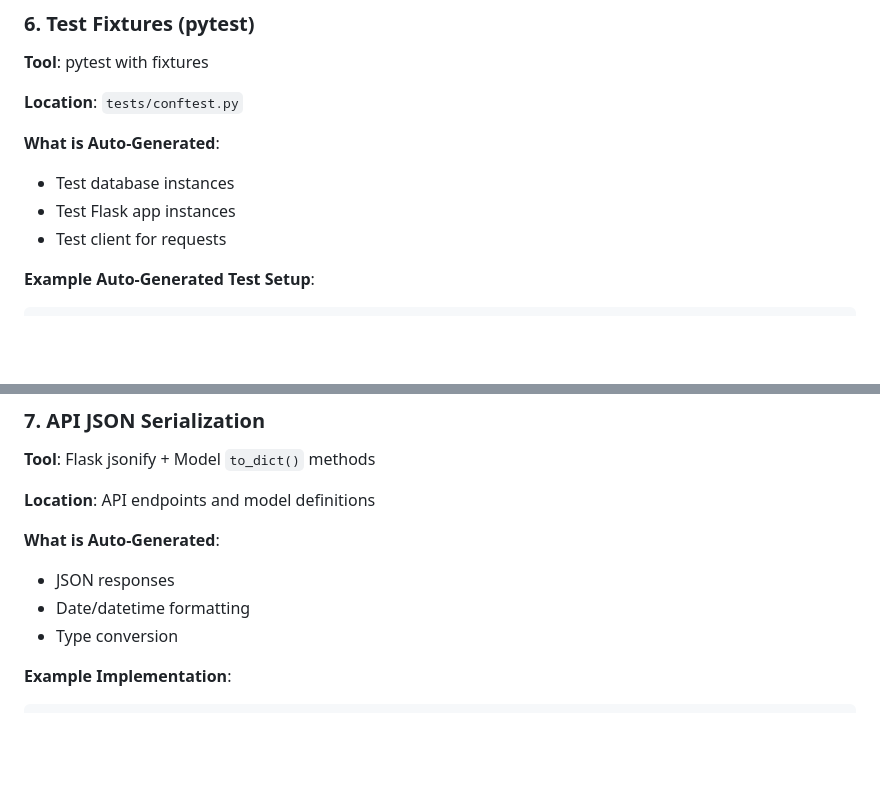
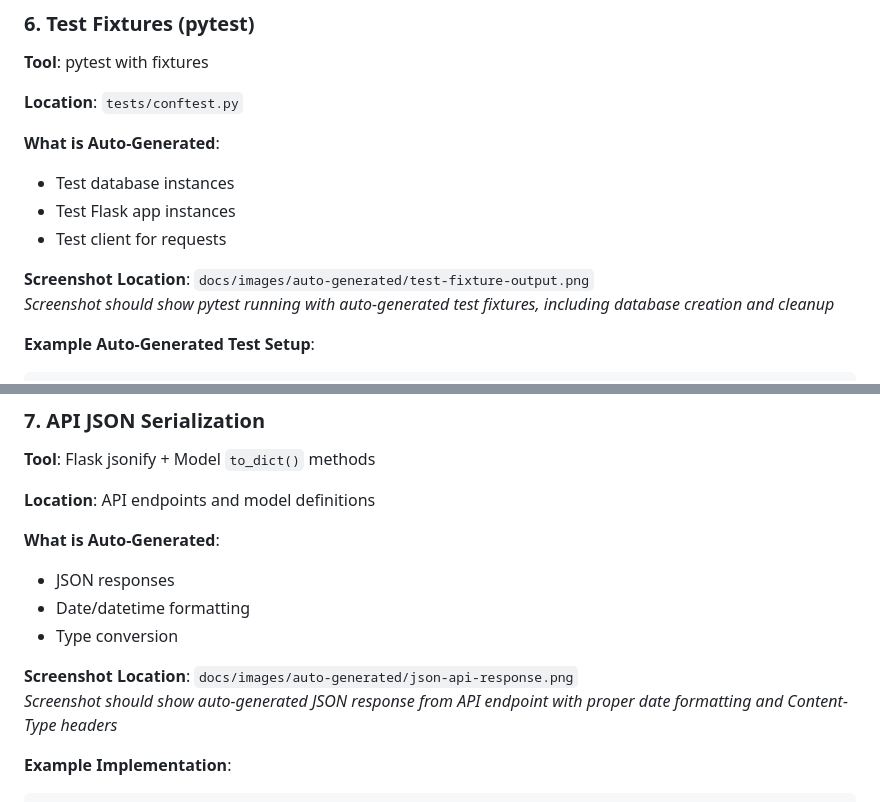
Before and after one commit to ItsNaunas/advance-analysis, a Markdown page: docs/technical_report.md, 2 parts joined by grey strips. Drawn GitHub-style; blank space fills up the shorter version.

```diff
--- a/docs/technical_report.md
+++ b/docs/technical_report.md
@@ -2055,6 +2070,9 @@ HttpOnly; Path=/; SameSite=Lax
 - Test database instances
 - Test Flask app instances
 - Test client for requests
+
+**Screenshot Location**: `docs/images/auto-generated/test-fixture-output.png`
+*Screenshot should show pytest running with auto-generated test fixtures, including database creation and cleanup*
 
 **Example Auto-Generated Test Setup**:
 
@@ -2109,6 +2127,9 @@ def auth_client(client):
 - JSON responses
 - Date/datetime formatting
 - Type conversion
+
+**Screenshot Location**: `docs/images/auto-generated/json-api-response.png`
+*Screenshot should show auto-generated JSON response from API endpoint with proper date formatting and Content-Type headers*
 
 **Example Implementation**:
 
```
Also changed, not shown: other parts of docs/technical_report.md (+34 -9 lines), docs/AUTO_GENERATED_CONTENT_SCREENSHOTS.md (added, +244 -0 lines), 1 other file.
